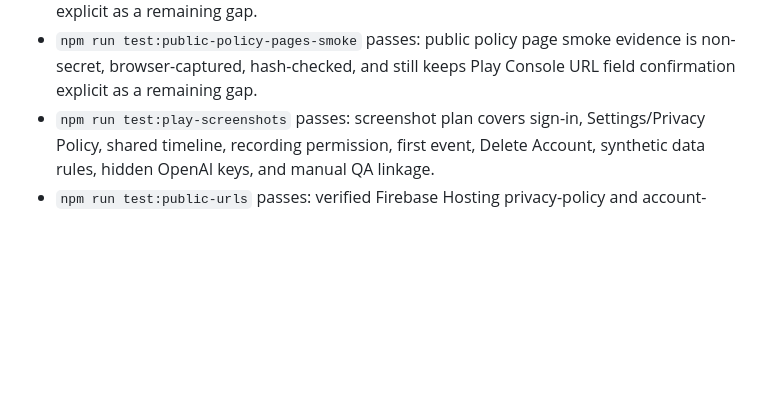
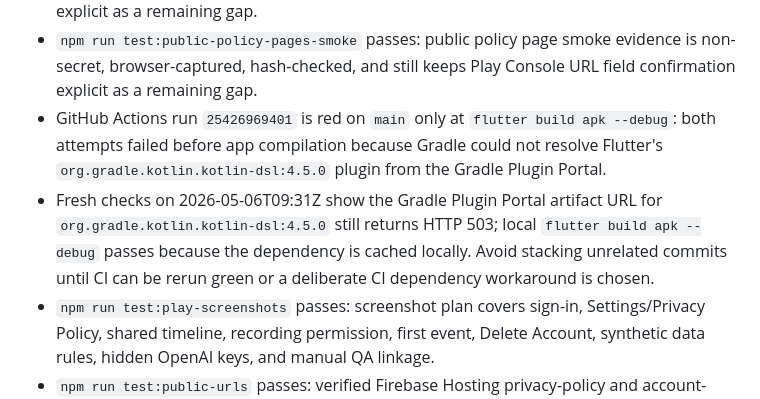
Before and after one commit to JLoroy/babylog_flutter, a Markdown page: STATUS.md, the part around the change. GitHub-like rendering; blank space fills up the shorter version.

Commit message:
Record Gradle portal CI blocker

```diff
--- a/STATUS.md
+++ b/STATUS.md
@@ -114,6 +114,8 @@
 - `npm run test:byok-smoke` passes: BYOK smoke evidence is non-secret, release-scoped, verifies all recorded checks, and keeps the real OpenAI recording gap explicit.
 - `npm run test:event-delete-smoke` passes: event deletion UI smoke evidence is non-secret, release-scoped, verifies before/after screenshots, and keeps recorder-created event QA explicit as a remaining gap.
 - `npm run test:public-policy-pages-smoke` passes: public policy page smoke evidence is non-secret, browser-captured, hash-checked, and still keeps Play Console URL field confirmation explicit as a remaining gap.
+- GitHub Actions run `25426969401` is red on `main` only at `flutter build apk --debug`: both attempts failed before app compilation because Gradle could not resolve Flutter's `org.gradle.kotlin.kotlin-dsl:4.5.0` plugin from the Gradle Plugin Portal.
+- Fresh checks on 2026-05-06T09:31Z show the Gradle Plugin Portal artifact URL for `org.gradle.kotlin.kotlin-dsl:4.5.0` still returns HTTP 503; local `flutter build apk --debug` passes because the dependency is cached locally. Avoid stacking unrelated commits until CI can be rerun green or a deliberate CI dependency workaround is chosen.
 - `npm run test:play-screenshots` passes: screenshot plan covers sign-in, Settings/Privacy Policy, shared timeline, recording permission, first event, Delete Account, synthetic data rules, hidden OpenAI keys, and manual QA linkage.
 - `npm run test:public-urls` passes: verified Firebase Hosting privacy-policy and account-deletion URLs are recorded.
 - `npm run test:play-distribution` passes: distribution draft covers free app setup, Parenting category, suggested tags, Belgium/United States initial rollout, no ads, no IAP, and not enrolling in Families.
```
